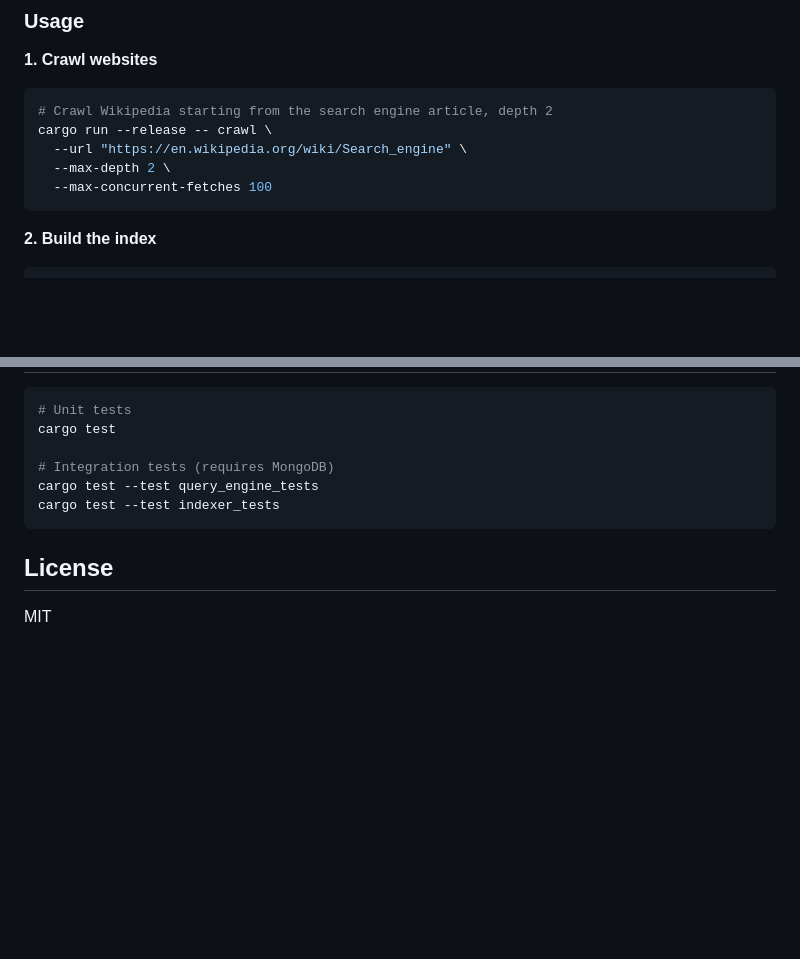
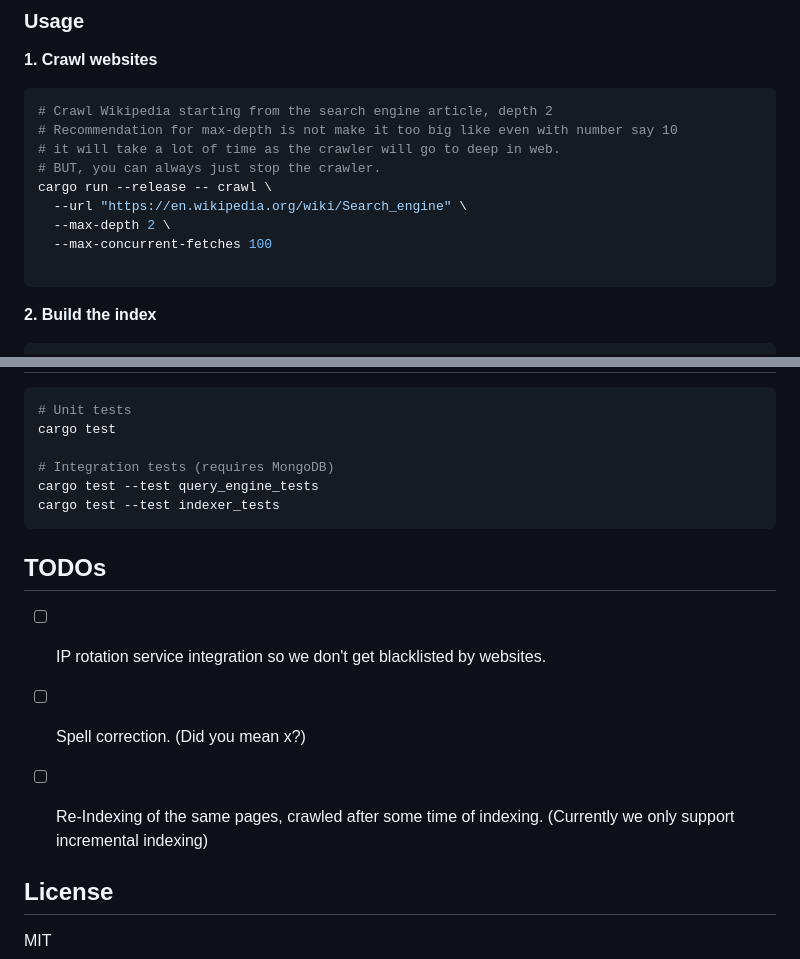
Before and after one commit to beshubh/harvest, a Markdown page: README.md, 2 parts joined by grey strips. Rendered like a GitHub page; blank space fills up the shorter version.

Commit message:
add pending items

````diff
--- a/README.md
+++ b/README.md
@@ -46,10 +46,14 @@ cp .env.example .env
 **1. Crawl websites**
 ```bash
 # Crawl Wikipedia starting from the search engine article, depth 2
+# Recommendation for max-depth is not make it too big like even with number say 10
+# it will take a lot of time as the crawler will go to deep in web.
+# BUT, you can always just stop the crawler.
 cargo run --release -- crawl \
   --url "https://en.wikipedia.org/wiki/Search_engine" \
   --max-depth 2 \
   --max-concurrent-fetches 100
+
 ```
 
 **2. Build the index**
@@ -107,6 +111,12 @@ cargo test --test query_engine_tests
 cargo test --test indexer_tests
 ```
 
+## TODOs
+ - [ ] IP rotation service integration so we don't get blacklisted by websites.
+ - [ ] Spell correction. (Did you mean x?)
+ - [ ] Re-Indexing of the same pages, crawled after some time of indexing. (Currently we only support incremental indexing)
+
+
 ## License
 
 MIT
````
